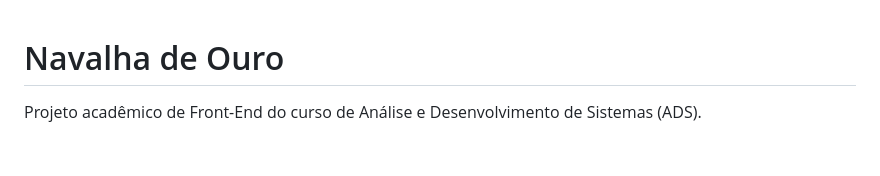
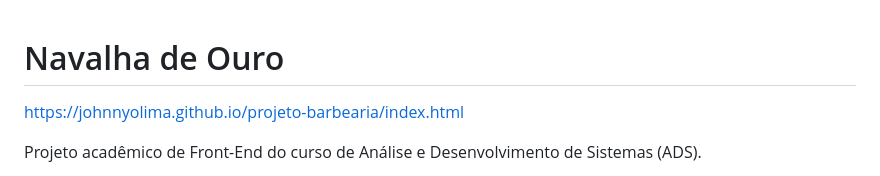
Before and after one commit to johnnyolima/projeto-barbearia, a Markdown page: README.md, the part around the change. GitHub-like rendering; blank space fills up the shorter version.

Commit message:
Atualizar o README com o link e a descrição do projeto
Adicionei o link do projeto ao README e esclareci os detalhes do projeto.

```diff
--- a/README.md
+++ b/README.md
@@ -1,4 +1,6 @@
 # Navalha de Ouro
+
+https://johnnyolima.github.io/projeto-barbearia/index.html
 
 Projeto acadêmico de Front-End do curso de Análise e Desenvolvimento de Sistemas (ADS).
 
```
